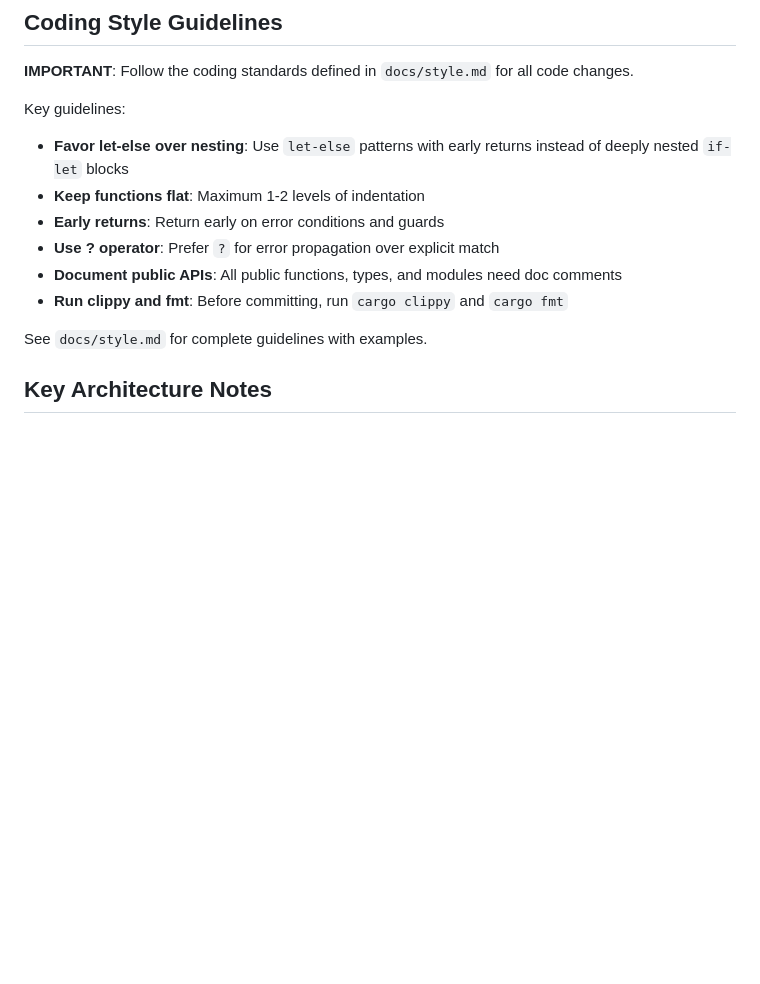
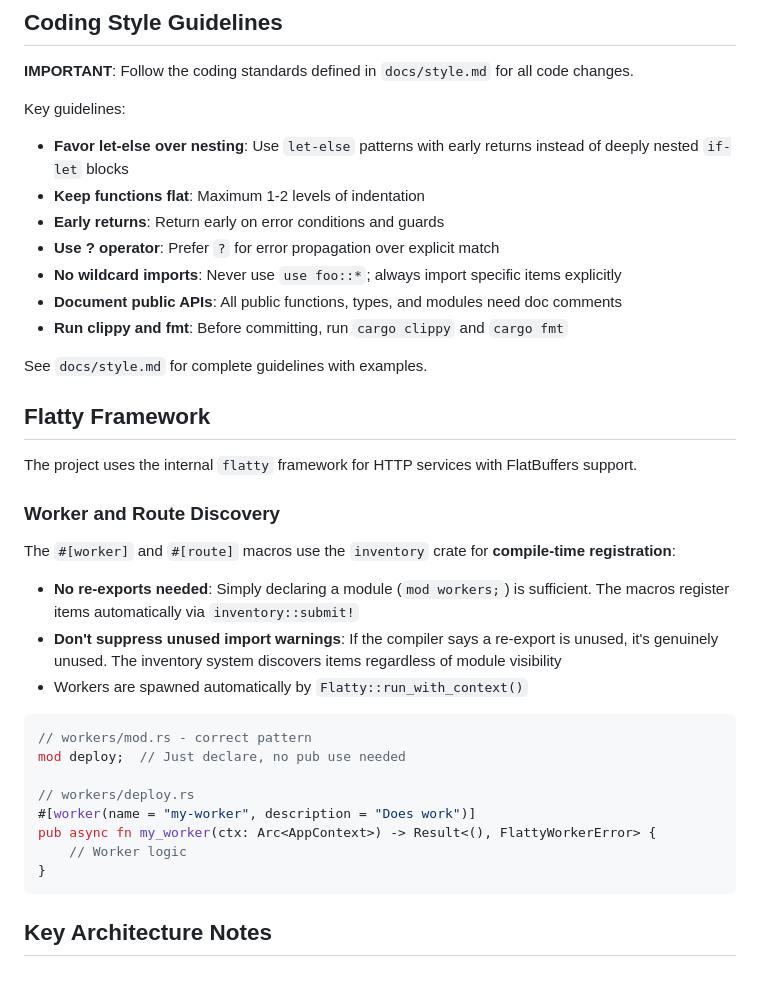
Before and after one commit to plonklabs/flatbed, a Markdown page: CLAUDE.md, the part around the change. Drawn GitHub-style; blank space fills up the shorter version.

Commit message:
Migrate PlonkDeployment reconciler to worker macro (#33)
## Summary

- Migrate PlonkDeployment reconciler from manual `tokio::spawn` to use
the `#[worker]` macro
- Create new `workers` module structure for organizing worker functions
- Add `kube_client` to `AppContext` for shared Kubernetes client across
workers
- Add no-wildcard-imports guideline to style documentation
- Document how flatty macros use `inventory` for compile-time
registration (no re-exports needed)

## Changes

| File | Action |
|------|--------|
| `plonk/apps/agent/src/workers/mod.rs` | Create - module declaration |
| `plonk/apps/agent/src/workers/deploy.rs` | Create - reconciler worker
(moved from reconciler.rs) |
| `plonk/apps/agent/src/main.rs` | Modify - add kube_client to
AppContext, update imports |
| `plonk/apps/agent/src/reconciler.rs` | Delete - functionality moved to
workers/deploy.rs |
| `docs/style.md` | Add no-wildcard-imports guideline, document flatty
macro discovery |
| `CLAUDE.md` | Add flatty framework section with macro discovery docs |

## Test plan

- [ ] `cargo build -p plonk_agent` compiles without errors
- [ ] `cargo clippy -p plonk_agent` passes lint checks
- [ ] Deploy to minikube with `make deploy-plonk-agent` and verify:
  - Worker shows in startup logs
  - PlonkDeployment resources are reconciled
  - Events are created on PlonkDeployment resources

````diff
--- a/CLAUDE.md
+++ b/CLAUDE.md
@@ -90,9 +90,33 @@ Key guidelines:
 - **Keep functions flat**: Maximum 1-2 levels of indentation
 - **Early returns**: Return early on error conditions and guards
 - **Use ? operator**: Prefer `?` for error propagation over explicit match
+- **No wildcard imports**: Never use `use foo::*`; always import specific items explicitly
 - **Document public APIs**: All public functions, types, and modules need doc comments
 - **Run clippy and fmt**: Before committing, run `cargo clippy` and `cargo fmt`
 
 See `docs/style.md` for complete guidelines with examples.
 
+## Flatty Framework
+
+The project uses the internal `flatty` framework for HTTP services with FlatBuffers support.
+
+### Worker and Route Discovery
+
+The `#[worker]` and `#[route]` macros use the `inventory` crate for **compile-time registration**:
+
+- **No re-exports needed**: Simply declaring a module (`mod workers;`) is sufficient. The macros register items automatically via `inventory::submit!`
+- **Don't suppress unused import warnings**: If the compiler says a re-export is unused, it's genuinely unused. The inventory system discovers items regardless of module visibility
+- Workers are spawned automatically by `Flatty::run_with_context()`
+
+```rust
+// workers/mod.rs - correct pattern
+mod deploy;  // Just declare, no pub use needed
+
+// workers/deploy.rs
+#[worker(name = "my-worker", description = "Does work")]
+pub async fn my_worker(ctx: Arc<AppContext>) -> Result<(), FlattyWorkerError> {
+    // Worker logic
+}
+```
+
 ## Key Architecture Notes
````
